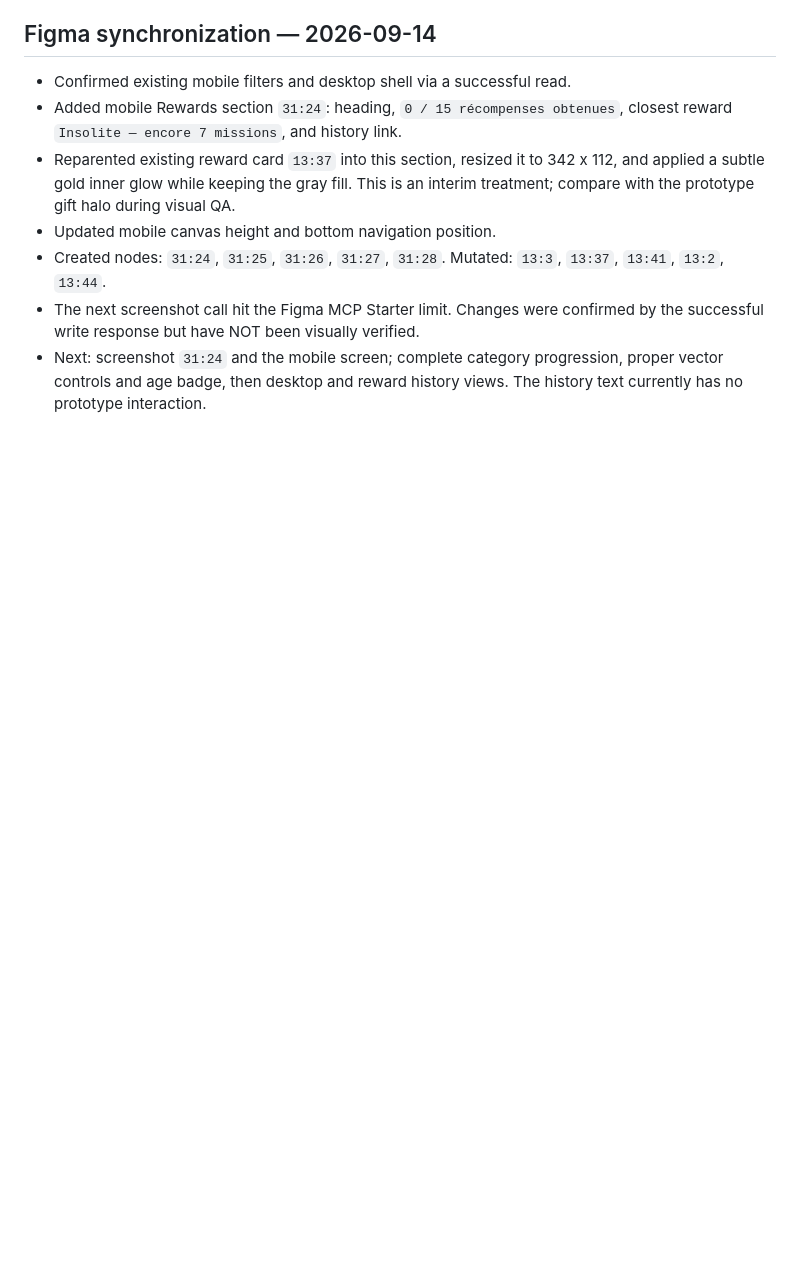
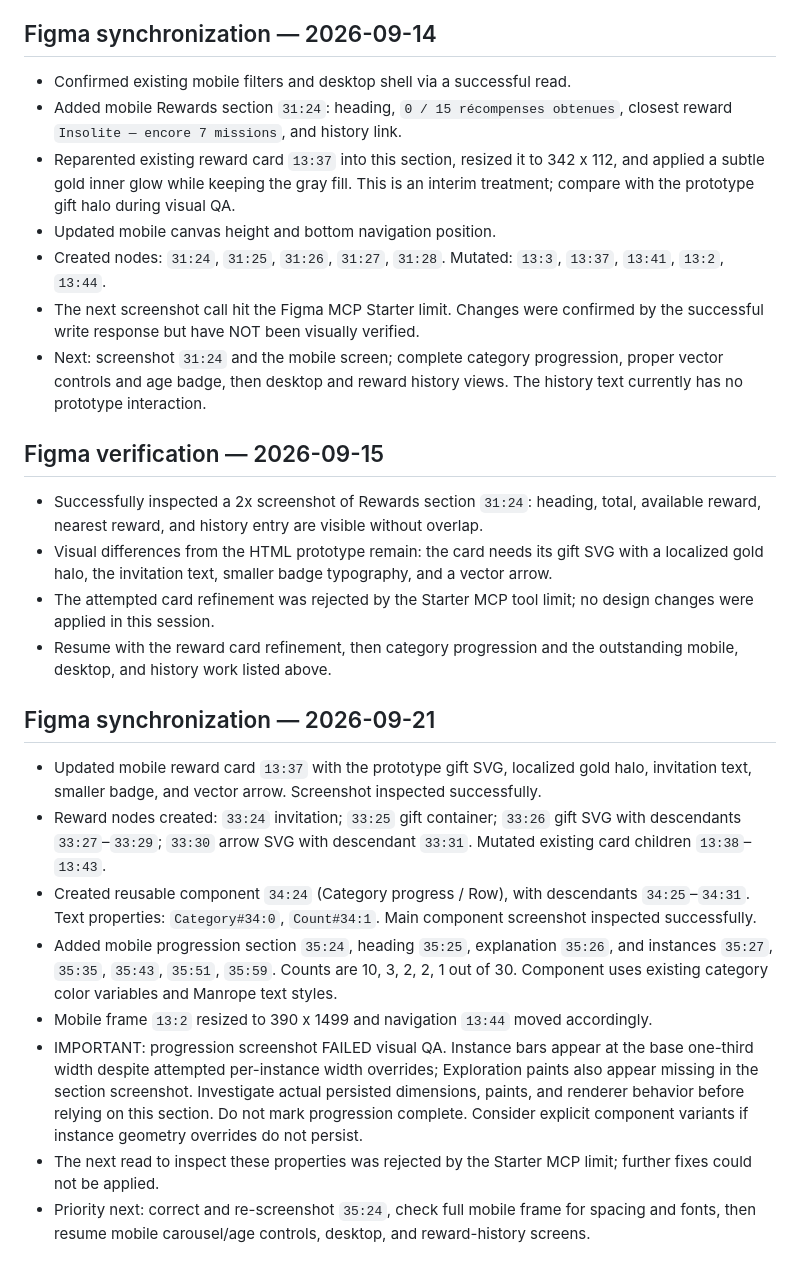
Before and after one commit to barbucck/beyond-the-jar, a Markdown page: docs/design/figma-todo.md, the part around the change. Rendered like a GitHub page; blank space fills up the shorter version.

Commit message:
docs: record theme token rules and Figma progress

```diff
--- a/docs/design/figma-todo.md
+++ b/docs/design/figma-todo.md
@@ -75,3 +75,21 @@ Temporary design tasks. Last resumed: 2026-09-07.
 - Created nodes: `31:24`, `31:25`, `31:26`, `31:27`, `31:28`. Mutated: `13:3`, `13:37`, `13:41`, `13:2`, `13:44`.
 - The next screenshot call hit the Figma MCP Starter limit. Changes were confirmed by the successful write response but have NOT been visually verified.
 - Next: screenshot `31:24` and the mobile screen; complete category progression, proper vector controls and age badge, then desktop and reward history views. The history text currently has no prototype interaction.
+
+## Figma verification — 2026-09-15
+
+- Successfully inspected a 2x screenshot of Rewards section `31:24`: heading, total, available reward, nearest reward, and history entry are visible without overlap.
+- Visual differences from the HTML prototype remain: the card needs its gift SVG with a localized gold halo, the invitation text, smaller badge typography, and a vector arrow.
+- The attempted card refinement was rejected by the Starter MCP tool limit; no design changes were applied in this session.
+- Resume with the reward card refinement, then category progression and the outstanding mobile, desktop, and history work listed above.
+
+## Figma synchronization — 2026-09-21
+
+- Updated mobile reward card `13:37` with the prototype gift SVG, localized gold halo, invitation text, smaller badge, and vector arrow. Screenshot inspected successfully.
+- Reward nodes created: `33:24` invitation; `33:25` gift container; `33:26` gift SVG with descendants `33:27`–`33:29`; `33:30` arrow SVG with descendant `33:31`. Mutated existing card children `13:38`–`13:43`.
+- Created reusable component `34:24` (Category progress / Row), with descendants `34:25`–`34:31`. Text properties: `Category#34:0`, `Count#34:1`. Main component screenshot inspected successfully.
+- Added mobile progression section `35:24`, heading `35:25`, explanation `35:26`, and instances `35:27`, `35:35`, `35:43`, `35:51`, `35:59`. Counts are 10, 3, 2, 2, 1 out of 30. Component uses existing category color variables and Manrope text styles.
+- Mobile frame `13:2` resized to 390 x 1499 and navigation `13:44` moved accordingly.
+- IMPORTANT: progression screenshot FAILED visual QA. Instance bars appear at the base one-third width despite attempted per-instance width overrides; Exploration paints also appear missing in the section screenshot. Investigate actual persisted dimensions, paints, and renderer behavior before relying on this section. Do not mark progression complete. Consider explicit component variants if instance geometry overrides do not persist.
+- The next read to inspect these properties was rejected by the Starter MCP limit; further fixes could not be applied.
+- Priority next: correct and re-screenshot `35:24`, check full mobile frame for spacing and fonts, then resume mobile carousel/age controls, desktop, and reward-history screens.
```
Also changed, not shown: AGENTS.md (+10 -1 lines).
